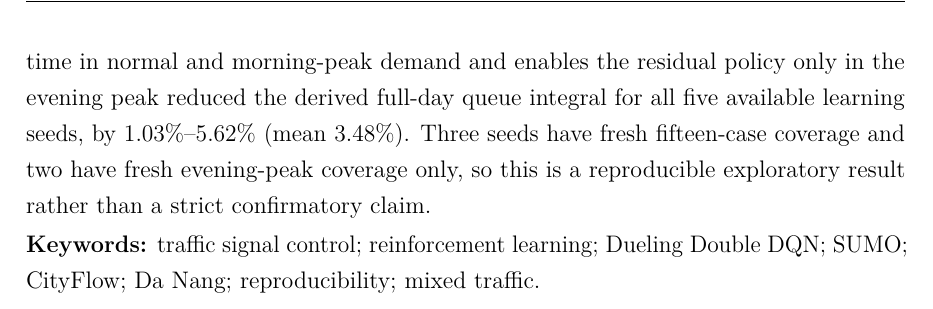
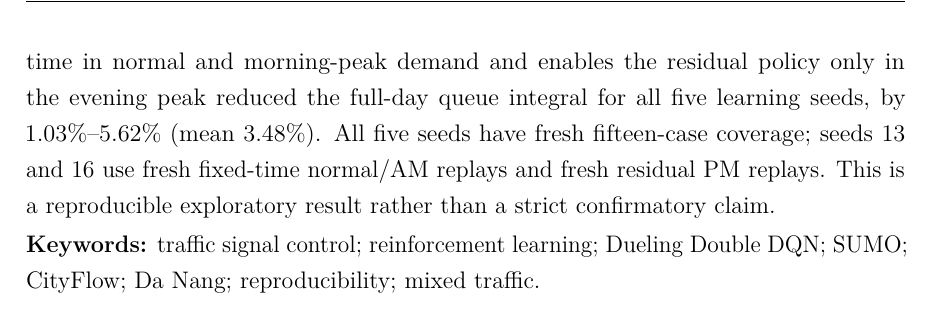
Before and after one commit to khanglqse/Thesis, a LaTeX thesis (paper/thesis_danang.tex): part of page 5 of 59, cut so that both start at the same text. Compiled offline with pdfLaTeX.

Commit message:
Update abstract with full gate coverage

```diff
--- a/paper/thesis_danang.tex
+++ b/paper/thesis_danang.tex
@@ -77,7 +77,7 @@ At the empirical anchor, a \ddqn{} controller is trained for thirty one-hour epi
 
 The empirical-anchor result is regime dependent. Relative to the published fixed plan, \ddqn{} changes the queue integral by $+320.7\%$ in normal demand, $-1.0\%$ in the morning peak, and $-34.5\%$ in the evening peak. The 95\% bootstrap intervals for the absolute paired changes are $[7.60,56.14]$, $[-9.47,8.49]$, and $[-69.55,-35.34]$ vehicle-hours, respectively. These findings support a demand-gated controller with monitored fixed-time fallback at this modelled junction; they do not establish field safety or a city-wide benefit. The 53-signal experiment defines a frozen 30-case split and a five-seed confirmatory protocol. The current thesis reports a separate bounded analysis of the completed matched cases and labels it explicitly; a strict confirmatory release is withheld until its fail-closed verifier passes.
 
-In that bounded 53-signal analysis, a fresh regime gate that retains tuned fixed-time in normal and morning-peak demand and enables the residual policy only in the evening peak reduced the derived full-day queue integral for all five available learning seeds, by 1.03\%--5.62\% (mean 3.48\%). Three seeds have fresh fifteen-case coverage and two have fresh evening-peak coverage only, so this is a reproducible exploratory result rather than a strict confirmatory claim.
+In that bounded 53-signal analysis, a fresh regime gate that retains tuned fixed-time in normal and morning-peak demand and enables the residual policy only in the evening peak reduced the full-day queue integral for all five learning seeds, by 1.03\%--5.62\% (mean 3.48\%). All five seeds have fresh fifteen-case coverage; seeds 13 and 16 use fresh fixed-time normal/AM replays and fresh residual PM replays. This is a reproducible exploratory result rather than a strict confirmatory claim.
 
 \noindent\textbf{Keywords:} traffic signal control; reinforcement learning; Dueling Double DQN; SUMO; CityFlow; Da Nang; reproducibility; mixed traffic.
 
```
Also changed, not shown: paper/thesis_danang.pdf.
